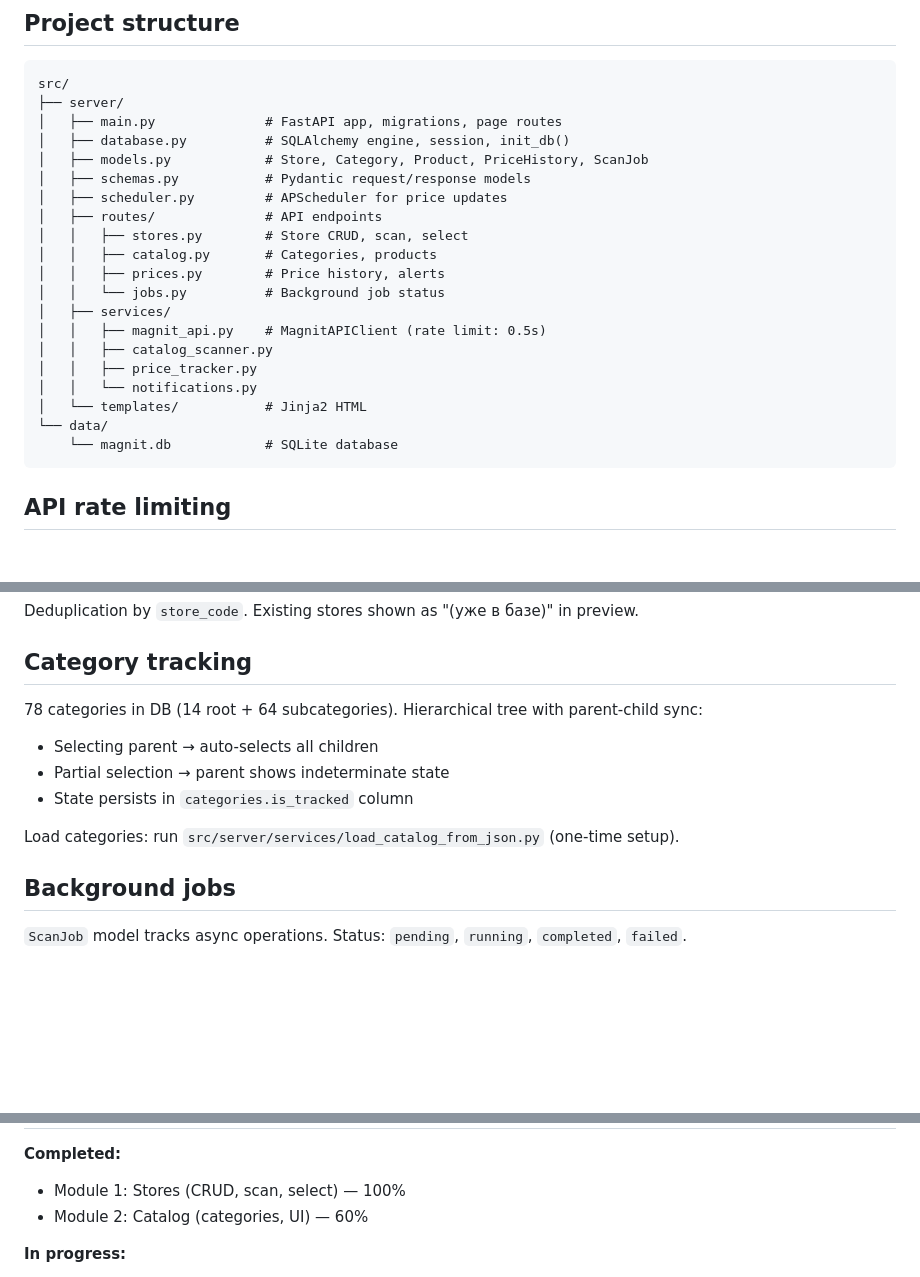
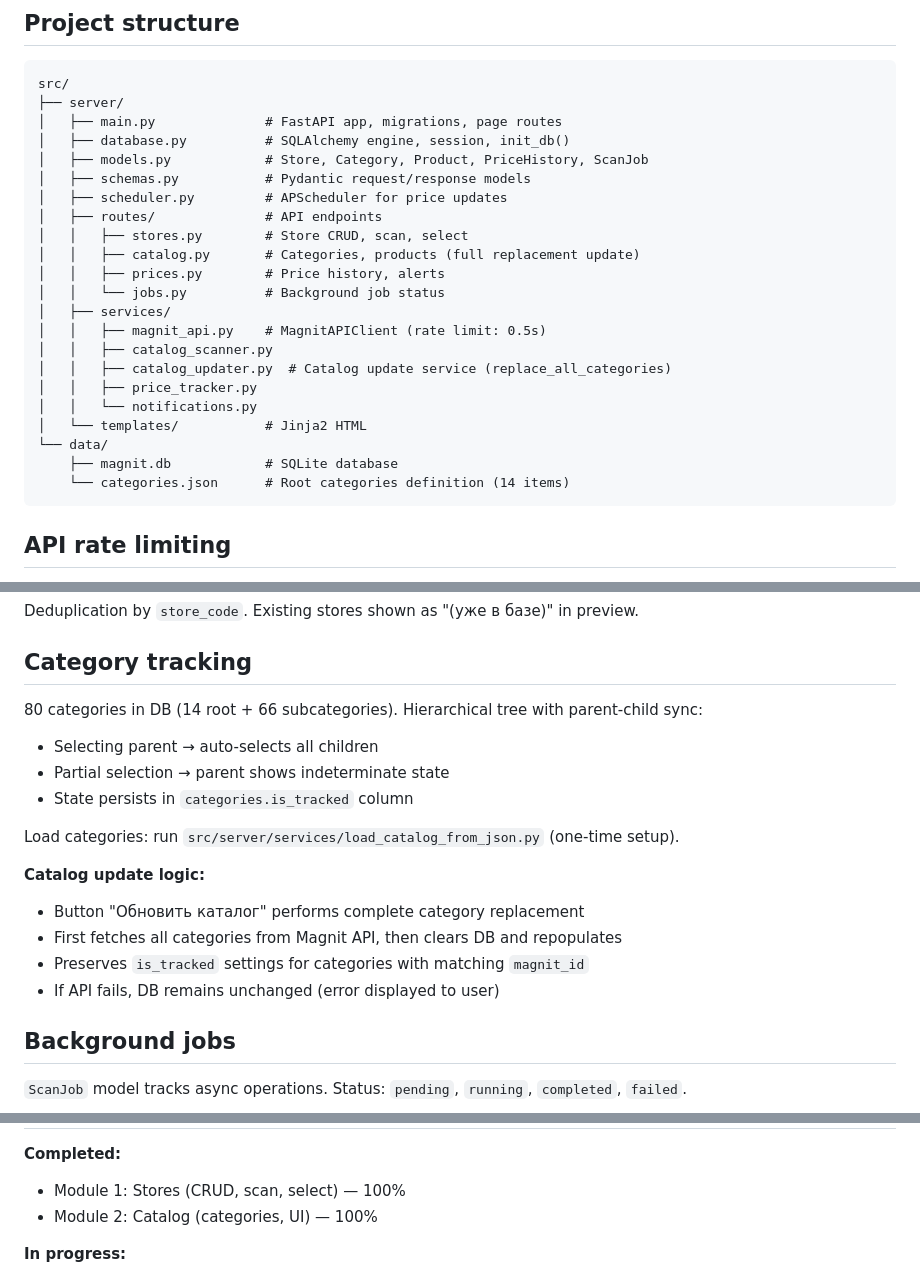
Before and after one commit to IT-Arkhipov/magnit_goods, a Markdown page: AGENTS.md, 3 parts joined by grey strips. Rendered like a GitHub page; blank space fills up the shorter version.

Commit message:
docs: обновить AGENTS.md с информацией о полной замене каталога
- Исправлено количество категорий: 78→80 (14 корневых + 66 подкатегорий)
- Каталог теперь 100% готов (было 60%)
- Добавлено описание логики обновления каталога
- Обновлена дата и структура файлов
- Добавлено предупреждение о логике полной замены

````diff
--- a/AGENTS.md
+++ b/AGENTS.md
@@ -41,17 +41,19 @@ src/
 │   ├── scheduler.py         # APScheduler for price updates
 │   ├── routes/              # API endpoints
 │   │   ├── stores.py        # Store CRUD, scan, select
-│   │   ├── catalog.py       # Categories, products
+│   │   ├── catalog.py       # Categories, products (full replacement update)
 │   │   ├── prices.py        # Price history, alerts
 │   │   └── jobs.py          # Background job status
 │   ├── services/
 │   │   ├── magnit_api.py    # MagnitAPIClient (rate limit: 0.5s)
 │   │   ├── catalog_scanner.py
+│   │   ├── catalog_updater.py  # Catalog update service (replace_all_categories)
 │   │   ├── price_tracker.py
 │   │   └── notifications.py
 │   └── templates/           # Jinja2 HTML
 └── data/
-    └── magnit.db            # SQLite database
+    ├── magnit.db            # SQLite database
+    └── categories.json      # Root categories definition (14 items)
 ```
 
 ## API rate limiting
@@ -68,12 +70,18 @@ Deduplication by `store_code`. Existing stores shown as "(уже в базе)" i
 
 ## Category tracking
 
-78 categories in DB (14 root + 64 subcategories). Hierarchical tree with parent-child sync:
+80 categories in DB (14 root + 66 subcategories). Hierarchical tree with parent-child sync:
 - Selecting parent → auto-selects all children
 - Partial selection → parent shows indeterminate state
 - State persists in `categories.is_tracked` column
 
 Load categories: run `src/server/services/load_catalog_from_json.py` (one-time setup).
+
+**Catalog update logic:**
+- Button "Обновить каталог" performs complete category replacement
+- First fetches all categories from Magnit API, then clears DB and repopulates
+- Preserves `is_tracked` settings for categories with matching `magnit_id`
+- If API fails, DB remains unchanged (error displayed to user)
 
 ## Background jobs
 
@@ -93,7 +101,7 @@ Root test files (`test_*.py`) are ad-hoc scripts, not pytest suites.
 
 **Completed:**
 - Module 1: Stores (CRUD, scan, select) — 100%
-- Module 2: Catalog (categories, UI) — 60%
+- Module 2: Catalog (categories, UI) — 100%
 
 **In progress:**
 - Product scanning by category
````
Also changed, not shown: other parts of AGENTS.md (+2 -1 lines).
